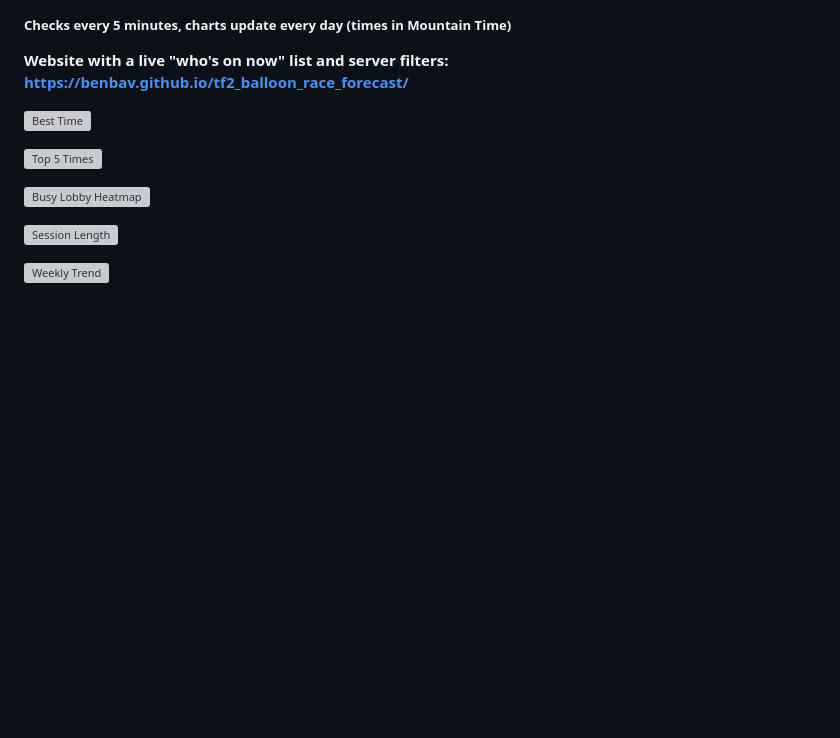
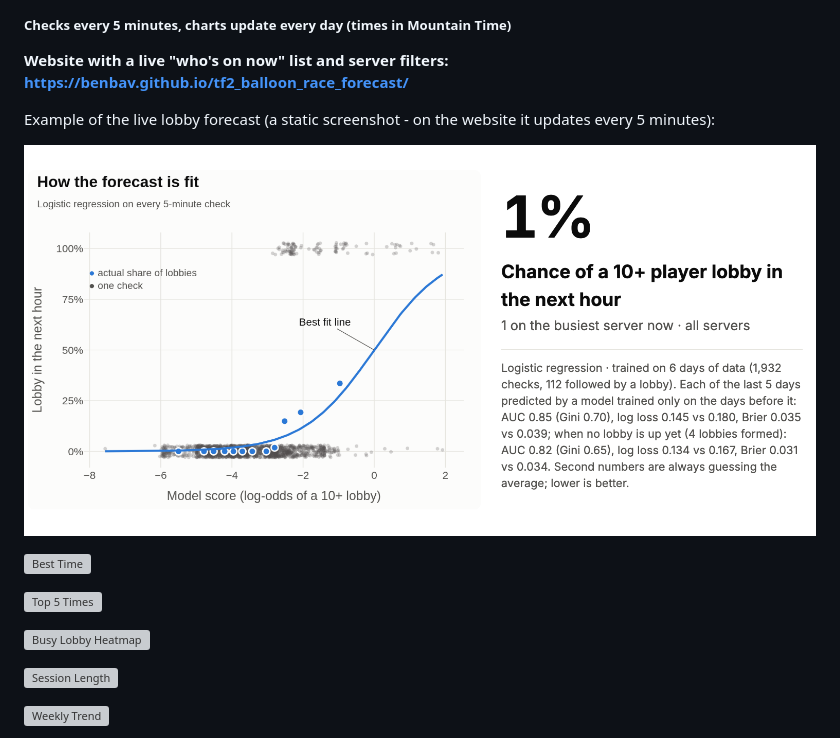
Before and after one commit to benbav/tf2_balloon_race_emailer, a Markdown page: README.md, the part around the change. GitHub-like rendering; pictures changed too: assets/forecast_example.png (added); blank space fills up the shorter version; grey boxes are pictures that could not be loaded.

Commit message:
Add example forecast screenshot to the top of the README

```diff
--- a/README.md
+++ b/README.md
@@ -4,6 +4,10 @@
 ##### Checks every 5 minutes, charts update every day (times in Mountain Time)
 
 **Website with a live "who's on now" list and server filters: https://benbav.github.io/tf2_balloon_race_forecast/**
+
+Example of the live lobby forecast (a static screenshot - on the website it updates every 5 minutes):
+
+![Lobby forecast example](assets/forecast_example.png)
 
 ![Best Time](https://benbav.github.io/tf2_balloon_race_forecast/charts/best_time.png)
 
```
Also changed, not shown: 1 other file.
